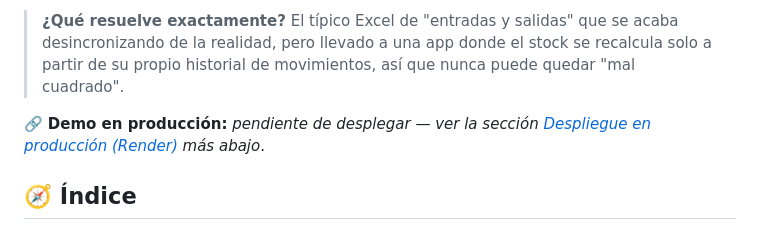
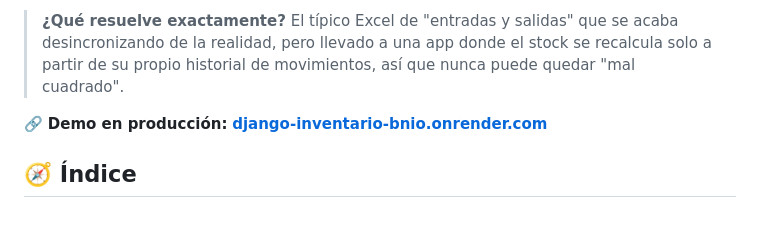
Before and after one commit to PabloRod137/django-inventario, a Markdown page: README.md, the part around the change. Drawn GitHub-style.

Commit message:
Añade el enlace de la demo en producción (Render) al README

```diff
--- a/README.md
+++ b/README.md
@@ -4,7 +4,7 @@ Aplicación Django para controlar el stock de un catálogo de productos: qué en
 
 > **¿Qué resuelve exactamente?** El típico Excel de "entradas y salidas" que se acaba desincronizando de la realidad, pero llevado a una app donde el stock se recalcula solo a partir de su propio historial de movimientos, así que nunca puede quedar "mal cuadrado".
 
-🔗 **Demo en producción:** _pendiente de desplegar — ver la sección [Despliegue en producción (Render)](#️-despliegue-en-producción-render) más abajo_.
+🔗 **Demo en producción:** **[django-inventario-bnio.onrender.com](https://django-inventario-bnio.onrender.com)**
 
 ## 🧭 Índice
 
```
